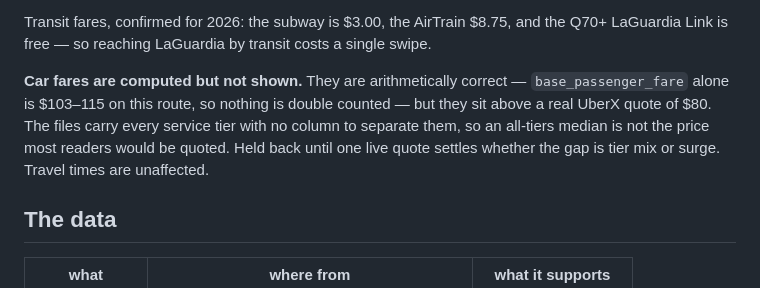
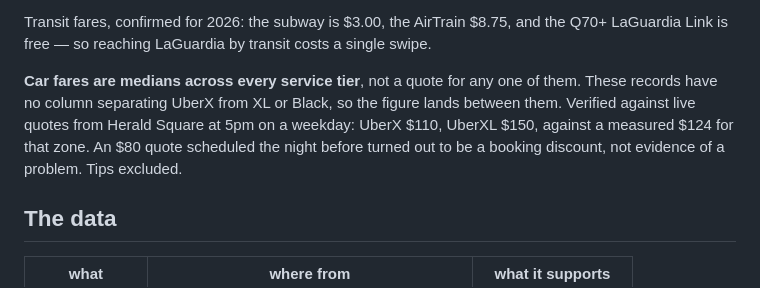
Before and after one commit to utsavp257/leave-by, a Markdown page: README.md, the part around the change. GitHub-like rendering.

Commit message:
Show car fares: the live quotes confirm an all-tiers median, not a double count

```diff
--- a/README.md
+++ b/README.md
@@ -28,12 +28,12 @@ Transit fares, confirmed for 2026: the subway is $3.00, the AirTrain $8.75, and
 the Q70+ LaGuardia Link is free — so reaching LaGuardia by transit costs a
 single swipe.
 
-**Car fares are computed but not shown.** They are arithmetically correct —
-`base_passenger_fare` alone is $103–115 on this route, so nothing is double
-counted — but they sit above a real UberX quote of $80. The files carry every
-service tier with no column to separate them, so an all-tiers median is not the
-price most readers would be quoted. Held back until one live quote settles
-whether the gap is tier mix or surge. Travel times are unaffected.
+**Car fares are medians across every service tier**, not a quote for any one of
+them. These records have no column separating UberX from XL or Black, so the
+figure lands between them. Verified against live quotes from Herald Square at
+5pm on a weekday: UberX $110, UberXL $150, against a measured $124 for that zone.
+An $80 quote scheduled the night before turned out to be a booking discount, not
+evidence of a problem. Tips excluded.
 
 ## The data
 
```
Also changed, not shown: docs/design/2026-08-17-leave-by.md (+22 -46 lines).
